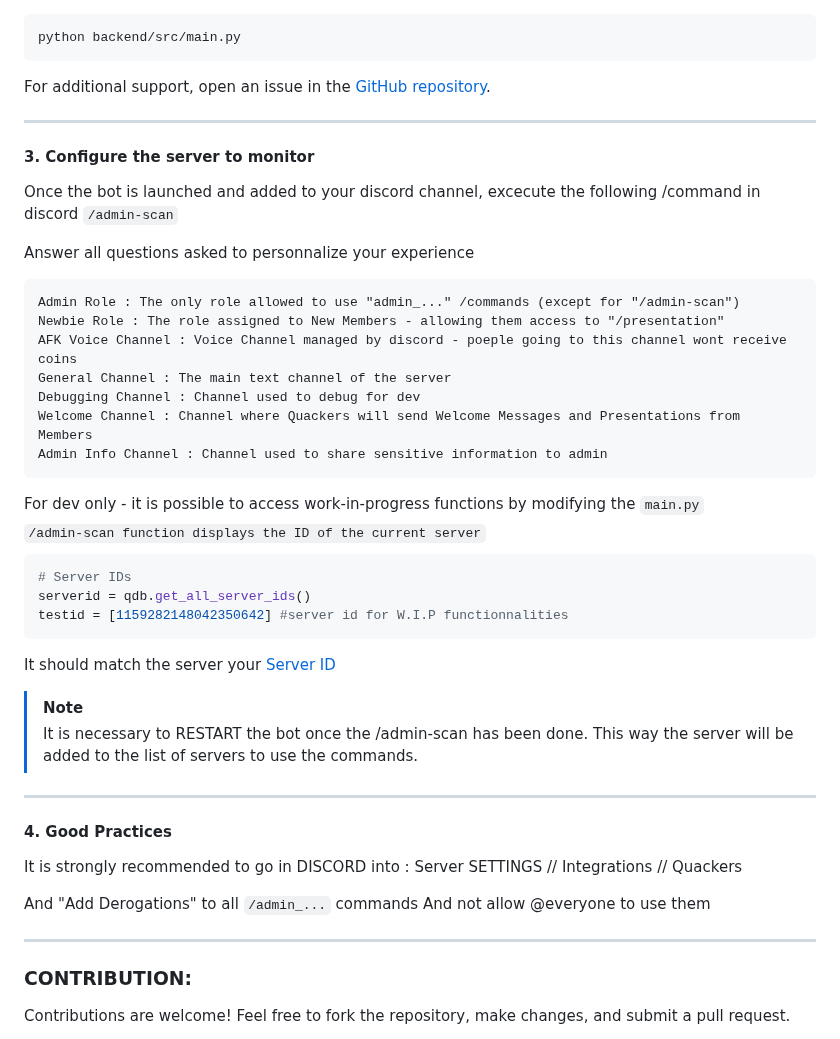
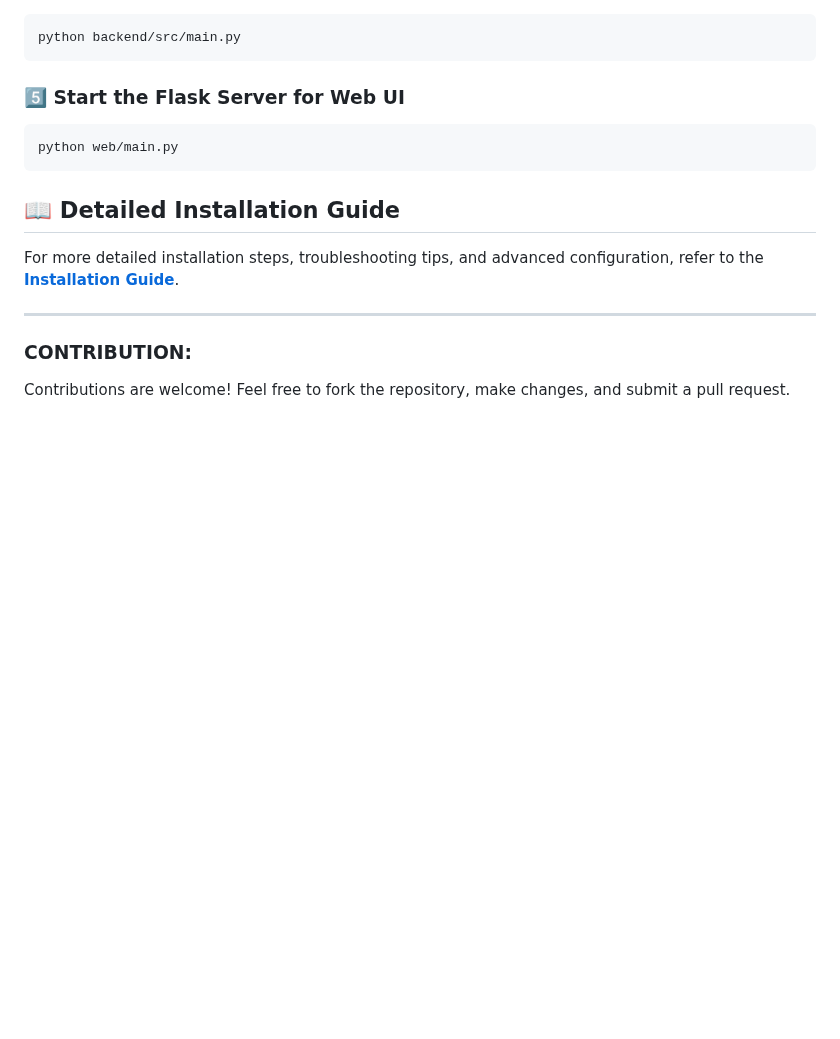
Before and after one commit to FrenchFive/quackers, a Markdown page: README.md, the part around one of its changes. Drawn GitHub-style; blank space fills up the shorter version.

````diff
--- a/README.md
+++ b/README.md
@@ -128,49 +91,14 @@ Run the bot script:
 python backend/src/main.py
 ```
 
-For additional support, open an issue in the [GitHub repository](https://github.com/FrenchFive/quackers/issues).
-
----
-
-#### 3. Configure the server to monitor
-
-Once the bot is launched and added to your discord channel, excecute the following /command in discord ```/admin-scan```
-
-Answer all questions asked to personnalize your experience
-
-```
-Admin Role : The only role allowed to use "admin_..." /commands (except for "/admin-scan")
-Newbie Role : The role assigned to New Members - allowing them access to "/presentation"
-AFK Voice Channel : Voice Channel managed by discord - poeple going to this channel wont receive coins
-General Channel : The main text channel of the server
-Debugging Channel : Channel used to debug for dev
-Welcome Channel : Channel where Quackers will send Welcome Messages and Presentations from Members
-Admin Info Channel : Channel used to share sensitive information to admin
+### 5️⃣ Start the Flask Server for Web UI
+```bash
+python web/main.py
 ```
 
-For dev only - it is possible to access work-in-progress functions by modifying the `main.py`
-<br><sub>`/admin-scan function displays the ID of the current server`</sub>
-```python
-# Server IDs
-serverid = qdb.get_all_server_ids()
-testid = [1159282148042350642] #server id for W.I.P functionnalities
-```
-It should match the server your [Server ID](https://support.discord.com/hc/en-us/articles/206346498-Where-can-I-find-my-User-Server-Message-ID)
+## 📖 Detailed Installation Guide
+For more detailed installation steps, troubleshooting tips, and advanced configuration, refer to the **[Installation Guide](./docs/installation.md)**.
 
-
-> [!NOTE]
-> It is necessary to RESTART the bot once the /admin-scan has been done.
-> This way the server will be added to the list of servers to use the commands.
-
----
-
-#### 4. Good Practices
-
-It is strongly recommended to go in DISCORD into :
-Server SETTINGS // Integrations // Quackers
-
-And "Add Derogations" to all `/admin_...` commands
-And not allow @everyone to use them
 
 ---
 
````
Also changed, not shown: other parts of README.md (+16 -53 lines), docs/installation.md (added, +144 -0 lines).
